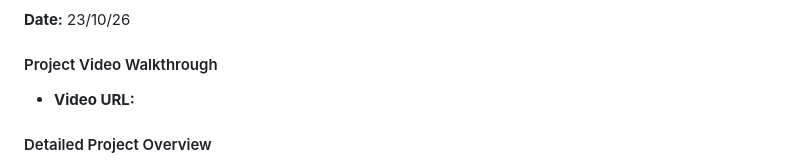
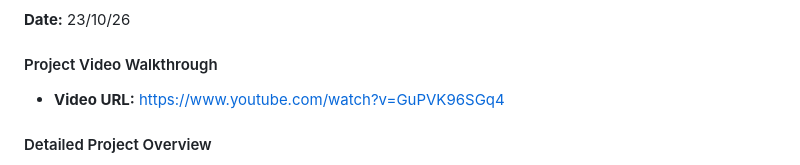
Before and after one commit to GabrielAde-1/CS50, a Markdown page: README.md, the part around the change. Rendered like a GitHub page.

Commit message:
Add video URL to README

```diff
--- a/README.md
+++ b/README.md
@@ -14,7 +14,7 @@
 
 #### Project Video Walkthrough
 
-* **Video URL:**
+* **Video URL:** https://www.youtube.com/watch?v=GuPVK96SGq4
 
 #### Detailed Project Overview
 
```
